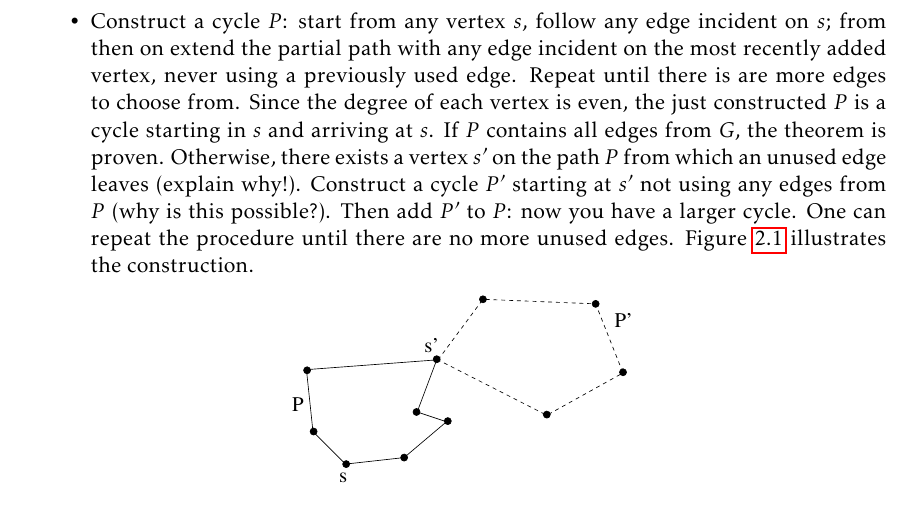
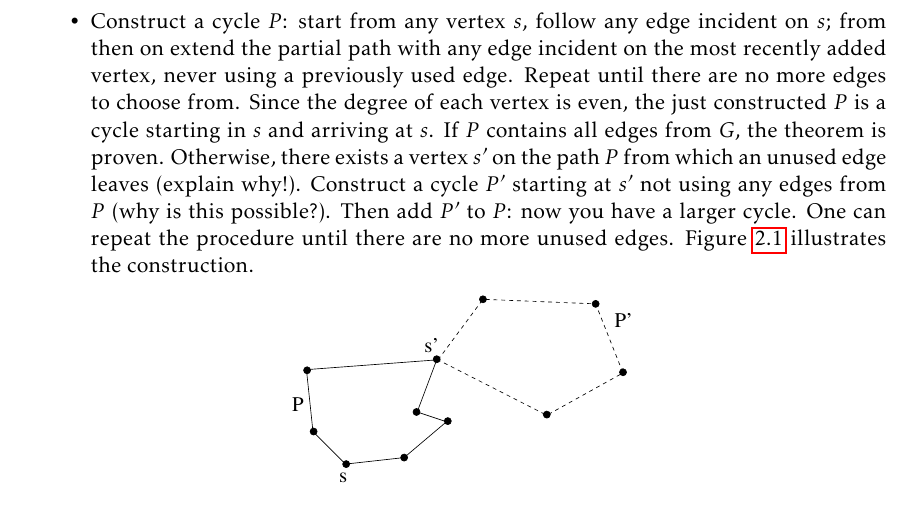
Before and after one commit to tschrijv/FCS-CourseNotes, a LaTeX thesis (fcweng.tex, which reads GraphTheory/grafeneng.tex): part of page 18 of 192, cut so that both start at the same text. Compiled offline with pdfLaTeX.

Commit message:
Fix a newly introduced mistake

```diff
--- a/GraphTheory/grafeneng.tex
+++ b/GraphTheory/grafeneng.tex
@@ -357,7 +357,7 @@ each vertex is even.
 \item Construct a cycle $P$: start from any vertex $s$, follow any
 edge incident on $s$; from then on extend the partial path with any
 edge incident on the most recently added vertex, never using a
-previously used edge. Repeat until there is are more edges to choose
+previously used edge. Repeat until there are no more edges to choose
 from. Since the degree of each vertex is even, the just constructed
 $P$ is a cycle starting in $s$ and arriving at $s$. If $P$ contains
 all edges from $G$, the theorem is proven. Otherwise, there exists a
```
